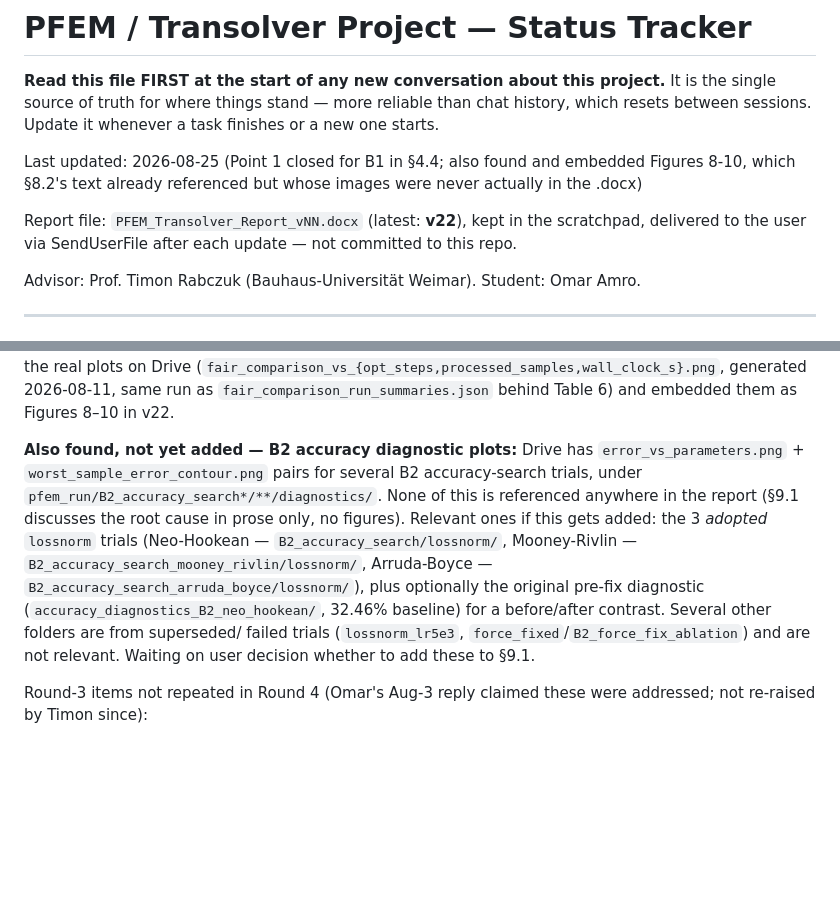
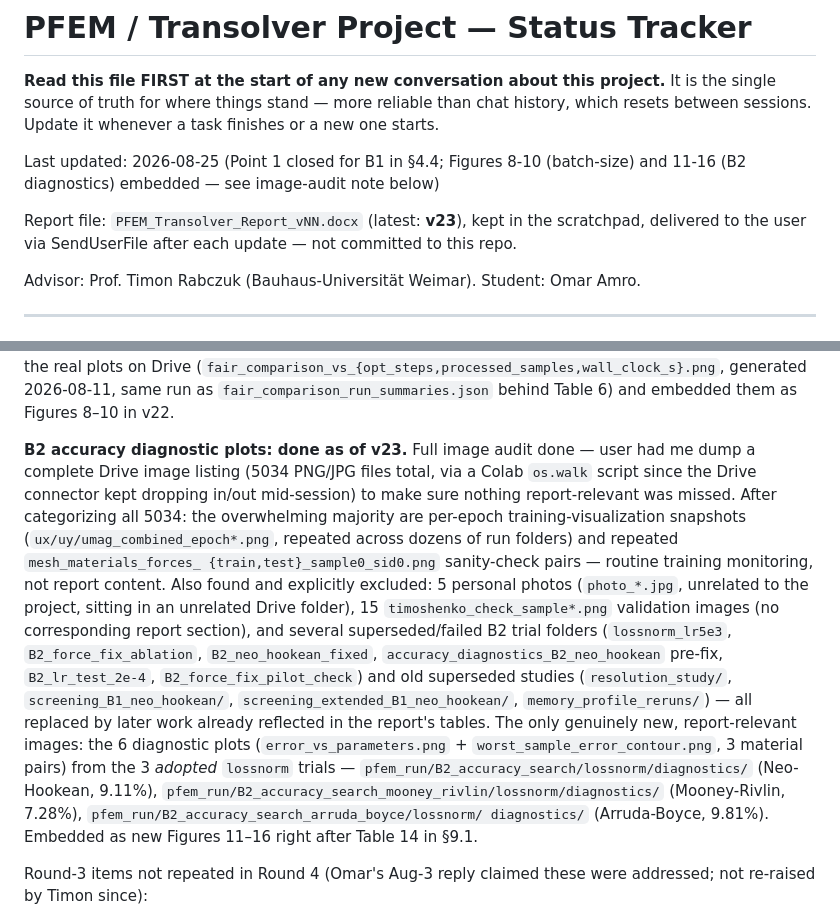
Before and after one commit to SUHIBAMRO/OMAR, a Markdown page: PROJECT_STATUS.md, 2 parts joined by grey strips. Drawn GitHub-style; blank space fills up the shorter version.

Commit message:
Update status: full Drive image audit done, B2 diagnostic Figures 11-16 embedded in report v23

```diff
--- a/PROJECT_STATUS.md
+++ b/PROJECT_STATUS.md
@@ -5,9 +5,9 @@ It is the single source of truth for where things stand — more reliable than
 chat history, which resets between sessions. Update it whenever a task
 finishes or a new one starts.
 
-Last updated: 2026-08-25 (Point 1 closed for B1 in §4.4; also found and embedded Figures 8-10, which §8.2's text already referenced but whose images were never actually in the .docx)
+Last updated: 2026-08-25 (Point 1 closed for B1 in §4.4; Figures 8-10 (batch-size) and 11-16 (B2 diagnostics) embedded — see image-audit note below)
 
-Report file: `PFEM_Transolver_Report_vNN.docx` (latest: **v22**), kept in the
+Report file: `PFEM_Transolver_Report_vNN.docx` (latest: **v23**), kept in the
 scratchpad, delivered to the user via SendUserFile after each update — not
 committed to this repo.
 
@@ -35,18 +35,32 @@ section — nothing for 8–10). Found the real plots on Drive
 generated 2026-08-11, same run as `fair_comparison_run_summaries.json`
 behind Table 6) and embedded them as Figures 8–10 in v22.
 
-**Also found, not yet added — B2 accuracy diagnostic plots:** Drive has
-`error_vs_parameters.png` + `worst_sample_error_contour.png` pairs for
-several B2 accuracy-search trials, under `pfem_run/B2_accuracy_search*/**/diagnostics/`.
-None of this is referenced anywhere in the report (§9.1 discusses the root
-cause in prose only, no figures). Relevant ones if this gets added: the 3
-*adopted* `lossnorm` trials (Neo-Hookean — `B2_accuracy_search/lossnorm/`,
-Mooney-Rivlin — `B2_accuracy_search_mooney_rivlin/lossnorm/`, Arruda-Boyce
-— `B2_accuracy_search_arruda_boyce/lossnorm/`), plus optionally the original
-pre-fix diagnostic (`accuracy_diagnostics_B2_neo_hookean/`, 32.46% baseline)
-for a before/after contrast. Several other folders are from superseded/
-failed trials (`lossnorm_lr5e3`, `force_fixed`/`B2_force_fix_ablation`) and
-are not relevant. Waiting on user decision whether to add these to §9.1.
+**B2 accuracy diagnostic plots: done as of v23.** Full image audit done —
+user had me dump a complete Drive image listing (5034 PNG/JPG files
+total, via a Colab `os.walk` script since the Drive connector kept
+dropping in/out mid-session) to make sure nothing report-relevant was
+missed. After categorizing all 5034: the overwhelming majority are
+per-epoch training-visualization snapshots (`ux/uy/umag_combined_epoch*.png`,
+repeated across dozens of run folders) and repeated `mesh_materials_forces_
+{train,test}_sample0_sid0.png` sanity-check pairs — routine training
+monitoring, not report content. Also found and explicitly excluded: 5
+personal photos (`photo_*.jpg`, unrelated to the project, sitting in an
+unrelated Drive folder), 15 `timoshenko_check_sample*.png` validation
+images (no corresponding report section), and several superseded/failed
+B2 trial folders (`lossnorm_lr5e3`, `B2_force_fix_ablation`,
+`B2_neo_hookean_fixed`, `accuracy_diagnostics_B2_neo_hookean` pre-fix,
+`B2_lr_test_2e-4`, `B2_force_fix_pilot_check`) and old superseded studies
+(`resolution_study/`, `screening_B1_neo_hookean/`,
+`screening_extended_B1_neo_hookean/`, `memory_profile_reruns/`) — all
+replaced by later work already reflected in the report's tables.
+  The only genuinely new, report-relevant images: the 6 diagnostic plots
+  (`error_vs_parameters.png` + `worst_sample_error_contour.png`, 3
+  material pairs) from the 3 *adopted* `lossnorm` trials —
+  `pfem_run/B2_accuracy_search/lossnorm/diagnostics/` (Neo-Hookean, 9.11%),
+  `pfem_run/B2_accuracy_search_mooney_rivlin/lossnorm/diagnostics/`
+  (Mooney-Rivlin, 7.28%), `pfem_run/B2_accuracy_search_arruda_boyce/lossnorm/
+  diagnostics/` (Arruda-Boyce, 9.81%). Embedded as new Figures 11–16 right
+  after Table 14 in §9.1.
 
 Round-3 items not repeated in Round 4 (Omar's Aug-3 reply claimed these were
 addressed; not re-raised by Timon since):
```
